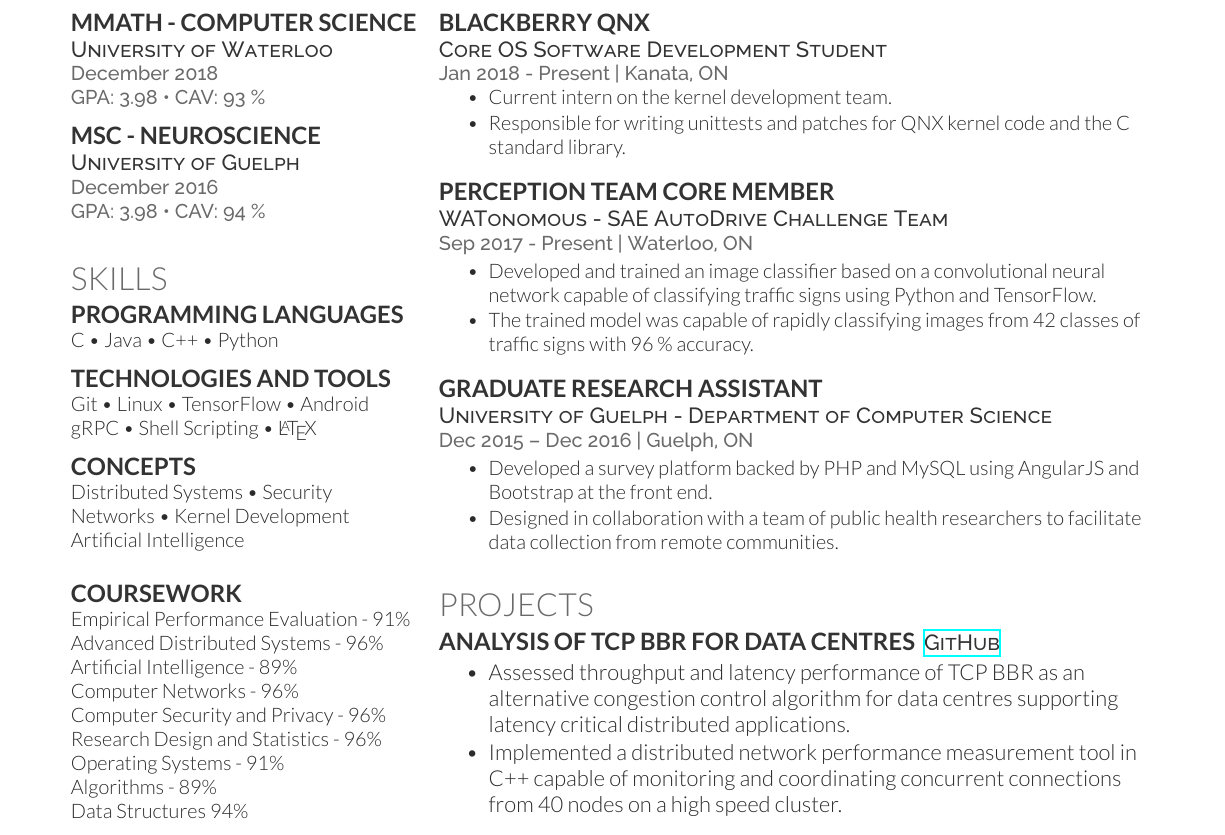
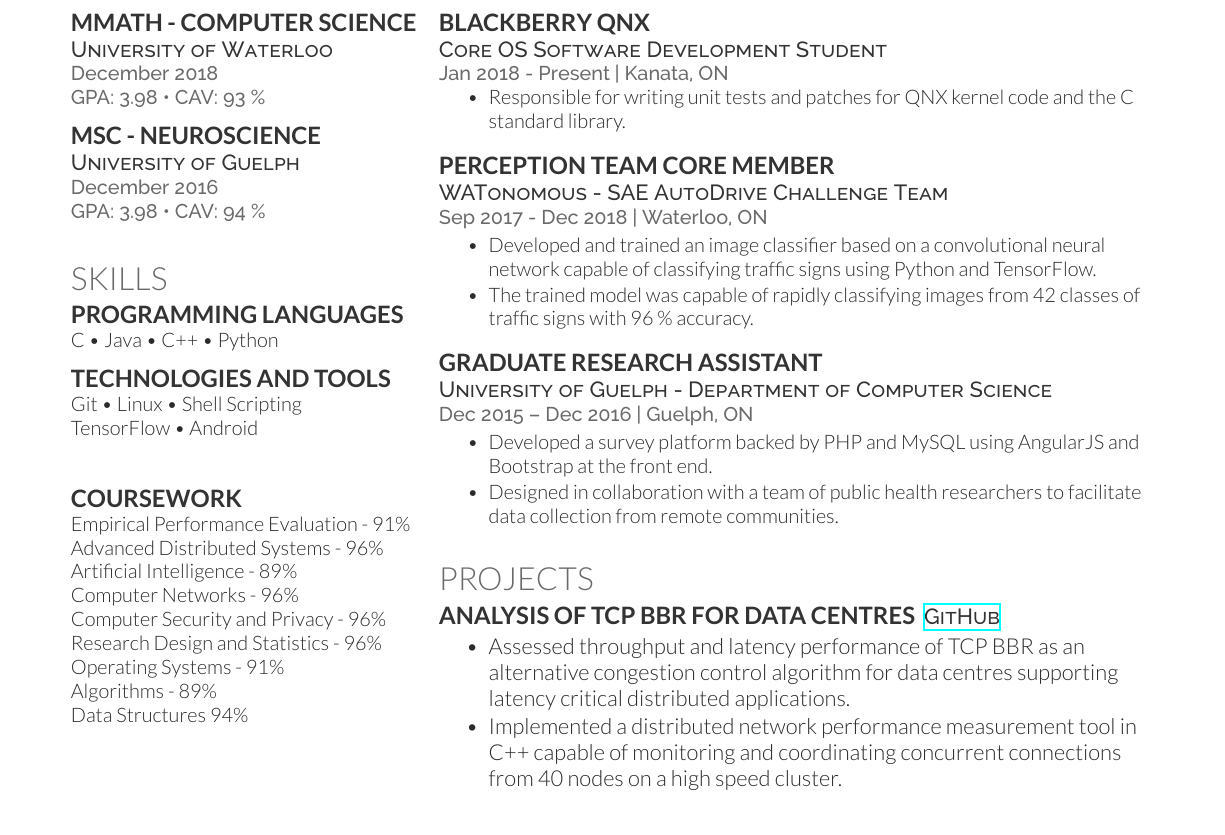
Before and after one commit to chowes/colinhowes, a LaTeX CV (resume/chowes_resume.tex): part of the page, cut so that both start at the same text. Compiled offline with XeLaTeX.

Commit message:
Small changes to skills

```diff
--- a/resume/chowes_resume.tex
+++ b/resume/chowes_resume.tex
@@ -46,14 +46,9 @@
 \sectionsep
 
 \subsection{Technologies and Tools}
-Git \textbullet{} Linux \textbullet{} TensorFlow \textbullet{} Android \\
-gRPC \textbullet{} Shell Scripting \textbullet{} \LaTeX
+Git \textbullet{} Linux \textbullet{} Shell Scripting \\
+TensorFlow \textbullet{} Android \\
 \sectionsep
-
-\subsection{Concepts}
-Distributed Systems \textbullet{} Security \\
-Networks \textbullet{} Kernel Development \\
-Artificial Intelligence \\
 
 \sectionsep
 \sectionsep
@@ -91,14 +86,13 @@
 \location{Jan 2018 - Present  | Kanata, ON}
 \vspace{\topsep} % Hacky fix for awkward extra vertical space
 \begin{tightemize}
-\item Current intern on the kernel development team.
-\item Responsible for writing unittests and patches for QNX kernel code and the C standard library.
+\item Responsible for writing unit tests and patches for QNX kernel code and the C standard library.
 \end{tightemize}
 \sectionsep
 
 \runsubsection{Perception Team Core Member}
 \descript{\\WATonomous - SAE AutoDrive Challenge Team}
-\location{Sep 2017 - Present  | Waterloo, ON}
+\location{Sep 2017 - Dec 2018  | Waterloo, ON}
 \begin{tightemize}
 \item Developed and trained an image classifier based on a convolutional neural network capable of classifying traffic signs using Python and TensorFlow.
 \item The trained model was capable of rapidly classifying images from 42 classes of traffic signs with 96 \% accuracy.
```
Also changed, not shown: resume/chowes_resume.pdf, 3 other files.
